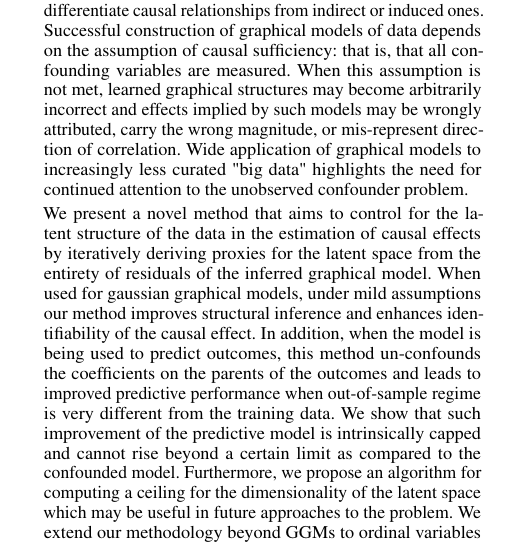
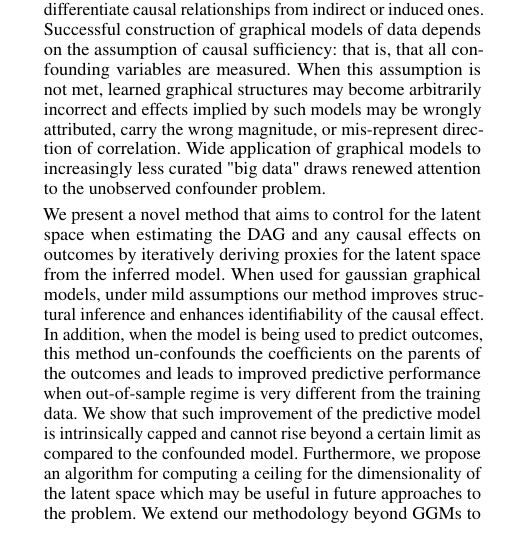
Before and after one commit to rimorob/netres, a LaTeX paper (Publication/LatentVars-aaai.tex): part of one column of page 1 of 8, cut so that both start at the same text. Compiled offline with pdfLaTeX.

Commit message:
further layout improvements + abstract change

```diff
--- a/Publication/LatentVars-aaai.tex
+++ b/Publication/LatentVars-aaai.tex
@@ -67,9 +66,9 @@
 \maketitle
 
 \begin{abstract}
-Graph-based causal discovery methods aim to capture conditional independencies consistent with the observed data and differentiate causal relationships from indirect or induced ones.  Successful construction of graphical models of data depends on the assumption of causal sufficiency: that is, that all confounding variables are measured. When this assumption is not met, learned graphical structures may become arbitrarily incorrect and effects implied by such models may be wrongly attributed, carry the wrong magnitude, or mis-represent direction of correlation.  Wide application of graphical models to increasingly less curated "big data" highlights the need for continued attention to the unobserved confounder problem.
+Graph-based causal discovery methods aim to capture conditional independencies consistent with the observed data and differentiate causal relationships from indirect or induced ones.  Successful construction of graphical models of data depends on the assumption of causal sufficiency: that is, that all confounding variables are measured. When this assumption is not met, learned graphical structures may become arbitrarily incorrect and effects implied by such models may be wrongly attributed, carry the wrong magnitude, or mis-represent direction of correlation.  Wide application of graphical models to increasingly less curated "big data" draws renewed attention to the unobserved confounder problem.
 
-We present a novel method that aims to control for the latent structure of the data in the estimation of causal effects by iteratively deriving proxies for the latent space from the entirety of residuals of the inferred graphical model.  When used for gaussian graphical models, under mild assumptions our method improves structural inference and enhances identifiability of the causal effect. In addition, when the model is being used to predict outcomes, this method un-confounds the coefficients on the parents of the outcomes and leads to improved predictive performance when out-of-sample regime is very different from the training data.  We show that such improvement of the predictive model is intrinsically capped and cannot rise beyond a certain limit as compared to the confounded model.  Furthermore, we propose an algorithm for computing a ceiling for the dimensionality of the latent space which may be useful in future approaches to the problem.  We extend our methodology beyond GGMs to ordinal variables and nonlinear cases.  Our R package provides both PCA and autoencoder implementations of the methodology, suitable for GGMs with some guarantees and for better performance in general cases but without such guarantees.
+We present a novel method that aims to control for the latent space when estimating the DAG and any causal effects on outcomes by iteratively deriving proxies for the latent space from the inferred model.  When used for gaussian graphical models, under mild assumptions our method improves structural inference and enhances identifiability of the causal effect. In addition, when the model is being used to predict outcomes, this method un-confounds the coefficients on the parents of the outcomes and leads to improved predictive performance when out-of-sample regime is very different from the training data.  We show that such improvement of the predictive model is intrinsically capped and cannot rise beyond a certain limit as compared to the confounded model.  Furthermore, we propose an algorithm for computing a ceiling for the dimensionality of the latent space which may be useful in future approaches to the problem.  We extend our methodology beyond GGMs to ordinal variables and nonlinear cases.  Our R package provides both PCA and autoencoder implementations of the methodology, suitable for GGMs with some guarantees and for better performance in general cases but without such guarantees.
 \end{abstract}
 
 \section{Introduction}
```
Also changed, not shown: Publication/LatentVars-aaai.tex (15 more changed lines).
